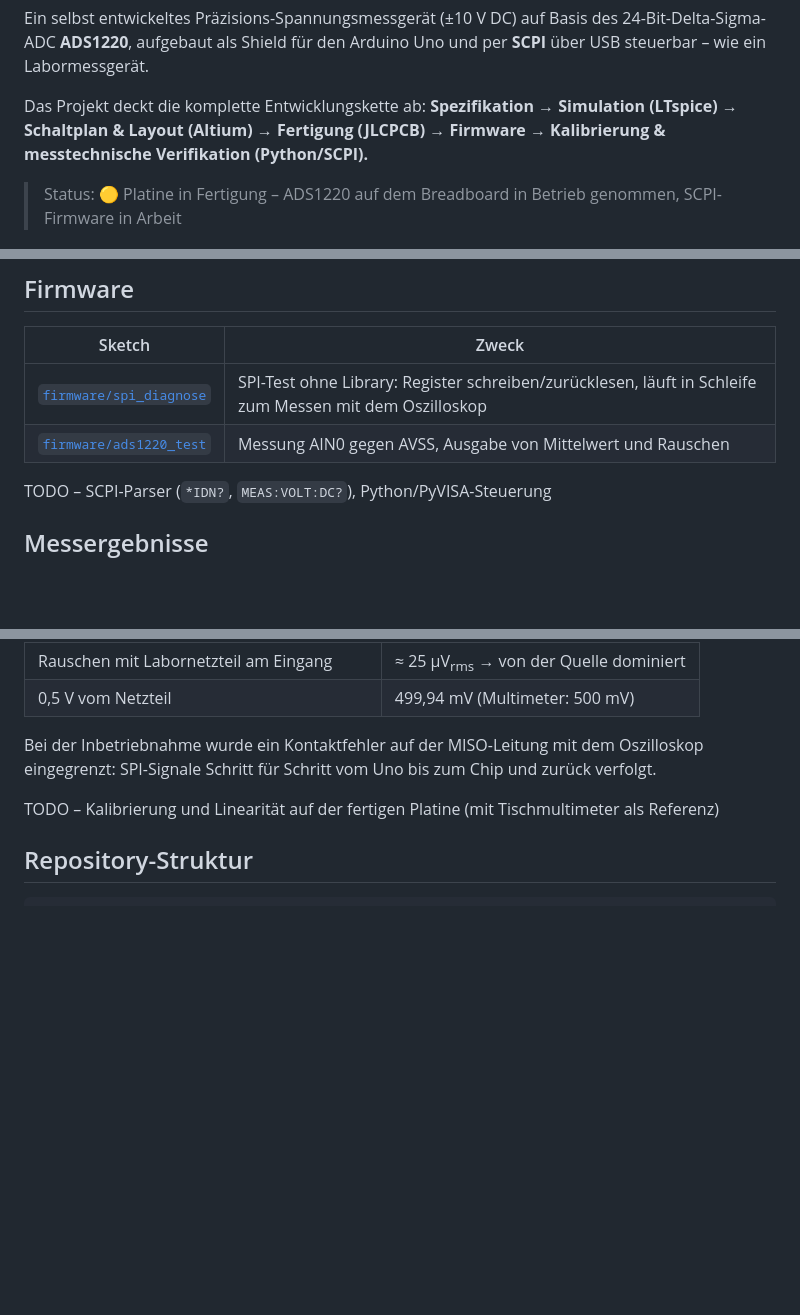
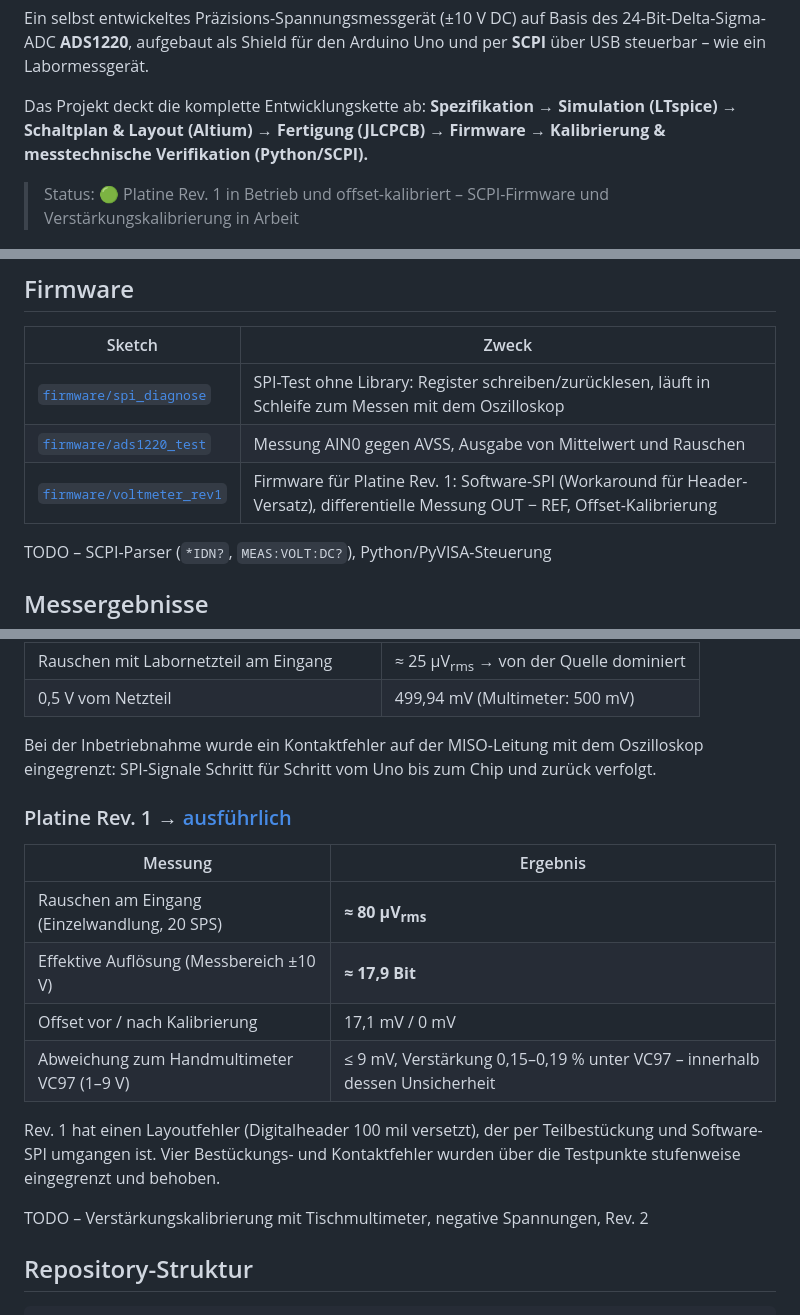
Before and after one commit to sadrash1382-pixel/usb-voltmeter, a Markdown page: README.md, 3 parts joined by grey strips. Drawn GitHub-style; blank space fills up the shorter version.

```diff
--- a/README.md
+++ b/README.md
@@ -8,7 +8,7 @@ Das Projekt deckt die komplette Entwicklungskette ab:
 **Spezifikation → Simulation (LTspice) → Schaltplan & Layout (Altium) → Fertigung (JLCPCB)
 → Firmware → Kalibrierung & messtechnische Verifikation (Python/SCPI).**
 
-> Status: 🟡 Platine in Fertigung – ADS1220 auf dem Breadboard in Betrieb genommen, SCPI-Firmware in Arbeit
+> Status: 🟢 Platine Rev. 1 in Betrieb und offset-kalibriert – SCPI-Firmware und Verstärkungskalibrierung in Arbeit
 
 ![Shield 3D-Ansicht](docs/img/shield_3d.png)
 
@@ -85,6 +85,7 @@ Dateien und Plots: [`simulation/`](simulation/)
 |---|---|
 | [`firmware/spi_diagnose`](firmware/spi_diagnose) | SPI-Test ohne Library: Register schreiben/zurücklesen, läuft in Schleife zum Messen mit dem Oszilloskop |
 | [`firmware/ads1220_test`](firmware/ads1220_test) | Messung AIN0 gegen AVSS, Ausgabe von Mittelwert und Rauschen |
+| [`firmware/voltmeter_rev1`](firmware/voltmeter_rev1) | Firmware für Platine Rev. 1: Software-SPI (Workaround für Header-Versatz), differentielle Messung OUT − REF, Offset-Kalibrierung |
 
 TODO – SCPI-Parser (`*IDN?`, `MEAS:VOLT:DC?`), Python/PyVISA-Steuerung
 
@@ -103,7 +104,20 @@ Bei der Inbetriebnahme wurde ein Kontaktfehler auf der MISO-Leitung mit dem
 Oszilloskop eingegrenzt: SPI-Signale Schritt für Schritt vom Uno bis zum Chip und
 zurück verfolgt.
 
-TODO – Kalibrierung und Linearität auf der fertigen Platine (mit Tischmultimeter als Referenz)
+### Platine Rev. 1 → [ausführlich](docs/inbetriebnahme-rev1.md)
+
+| Messung | Ergebnis |
+|---|---|
+| Rauschen am Eingang (Einzelwandlung, 20 SPS) | **≈ 80 µV<sub>rms</sub>** |
+| Effektive Auflösung (Messbereich ±10 V) | **≈ 17,9 Bit** |
+| Offset vor / nach Kalibrierung | 17,1 mV / 0 mV |
+| Abweichung zum Handmultimeter VC97 (1–9 V) | ≤ 9 mV, Verstärkung 0,15–0,19 % unter VC97 – innerhalb dessen Unsicherheit |
+
+Rev. 1 hat einen Layoutfehler (Digitalheader 100 mil versetzt), der per Teilbestückung
+und Software-SPI umgangen ist. Vier Bestückungs- und Kontaktfehler wurden über die
+Testpunkte stufenweise eingegrenzt und behoben.
+
+TODO – Verstärkungskalibrierung mit Tischmultimeter, negative Spannungen, Rev. 2
 
 ## Repository-Struktur
 
```
Also changed, not shown: docs/inbetriebnahme-rev1.md (added, +128 -0 lines), docs/img/rev1/abweichung_vc97.png (added), docs/img/rev1/platine_bestueckt.jpg (added), docs/img/rev1/rev1_header_versatz.jpg (added), 2 other files.
